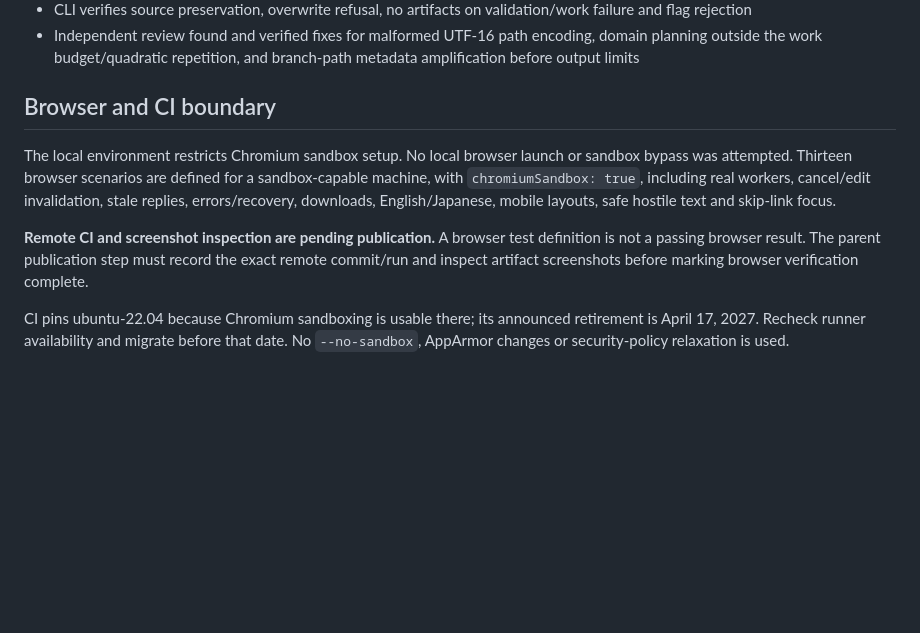
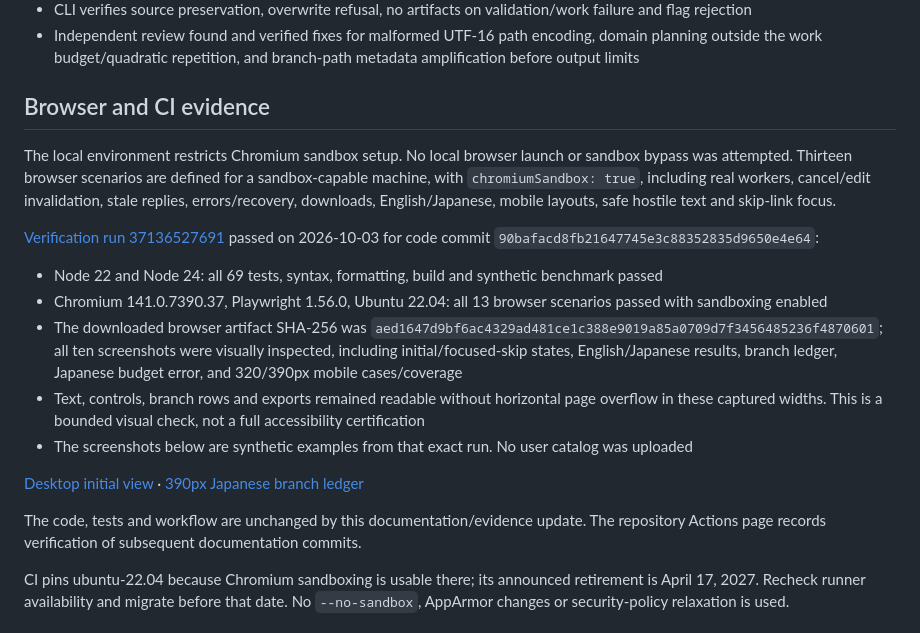
Before and after one commit to Masanori-Spec/locale-cases, a Markdown page: docs/VERIFICATION.md, the part around the change. Rendered like a GitHub page; blank space fills up the shorter version.

```diff
--- a/docs/VERIFICATION.md
+++ b/docs/VERIFICATION.md
@@ -9,11 +9,21 @@
 - CLI verifies source preservation, overwrite refusal, no artifacts on validation/work failure and flag rejection
 - Independent review found and verified fixes for malformed UTF-16 path encoding, domain planning outside the work budget/quadratic repetition, and branch-path metadata amplification before output limits
 
-## Browser and CI boundary
+## Browser and CI evidence
 
 The local environment restricts Chromium sandbox setup. No local browser launch or sandbox bypass was attempted. Thirteen browser scenarios are defined for a sandbox-capable machine, with `chromiumSandbox: true`, including real workers, cancel/edit invalidation, stale replies, errors/recovery, downloads, English/Japanese, mobile layouts, safe hostile text and skip-link focus.
 
-**Remote CI and screenshot inspection are pending publication.** A browser test definition is not a passing browser result. The parent publication step must record the exact remote commit/run and inspect artifact screenshots before marking browser verification complete.
+[Verification run 37136527691](https://github.com/Masanori-Spec/locale-cases/actions/runs/37136527691) passed on 2026-10-03 for code commit `90bafacd8fb21647745e3c88352835d9650e4e64`:
+
+- Node 22 and Node 24: all 69 tests, syntax, formatting, build and synthetic benchmark passed
+- Chromium 141.0.7390.37, Playwright 1.56.0, Ubuntu 22.04: all 13 browser scenarios passed with sandboxing enabled
+- The downloaded browser artifact SHA-256 was `aed1647d9bf6ac4329ad481ce1c388e9019a85a0709d7f3456485236f4870601`; all ten screenshots were visually inspected, including initial/focused-skip states, English/Japanese results, branch ledger, Japanese budget error, and 320/390px mobile cases/coverage
+- Text, controls, branch rows and exports remained readable without horizontal page overflow in these captured widths. This is a bounded visual check, not a full accessibility certification
+- The screenshots below are synthetic examples from that exact run. No user catalog was uploaded
+
+[Desktop initial view](screenshots/desktop-initial.png) · [390px Japanese branch ledger](screenshots/mobile-390-japanese-coverage.png)
+
+The code, tests and workflow are unchanged by this documentation/evidence update. The repository Actions page records verification of subsequent documentation commits.
 
 CI pins ubuntu-22.04 because Chromium sandboxing is usable there; its announced retirement is April 17, 2027. Recheck runner availability and migrate before that date. No `--no-sandbox`, AppArmor changes or security-policy relaxation is used.
 
```
Also changed, not shown: README.md (+6 -0 lines), docs/screenshots/desktop-initial.png (added), docs/screenshots/mobile-390-japanese-coverage.png (added).
